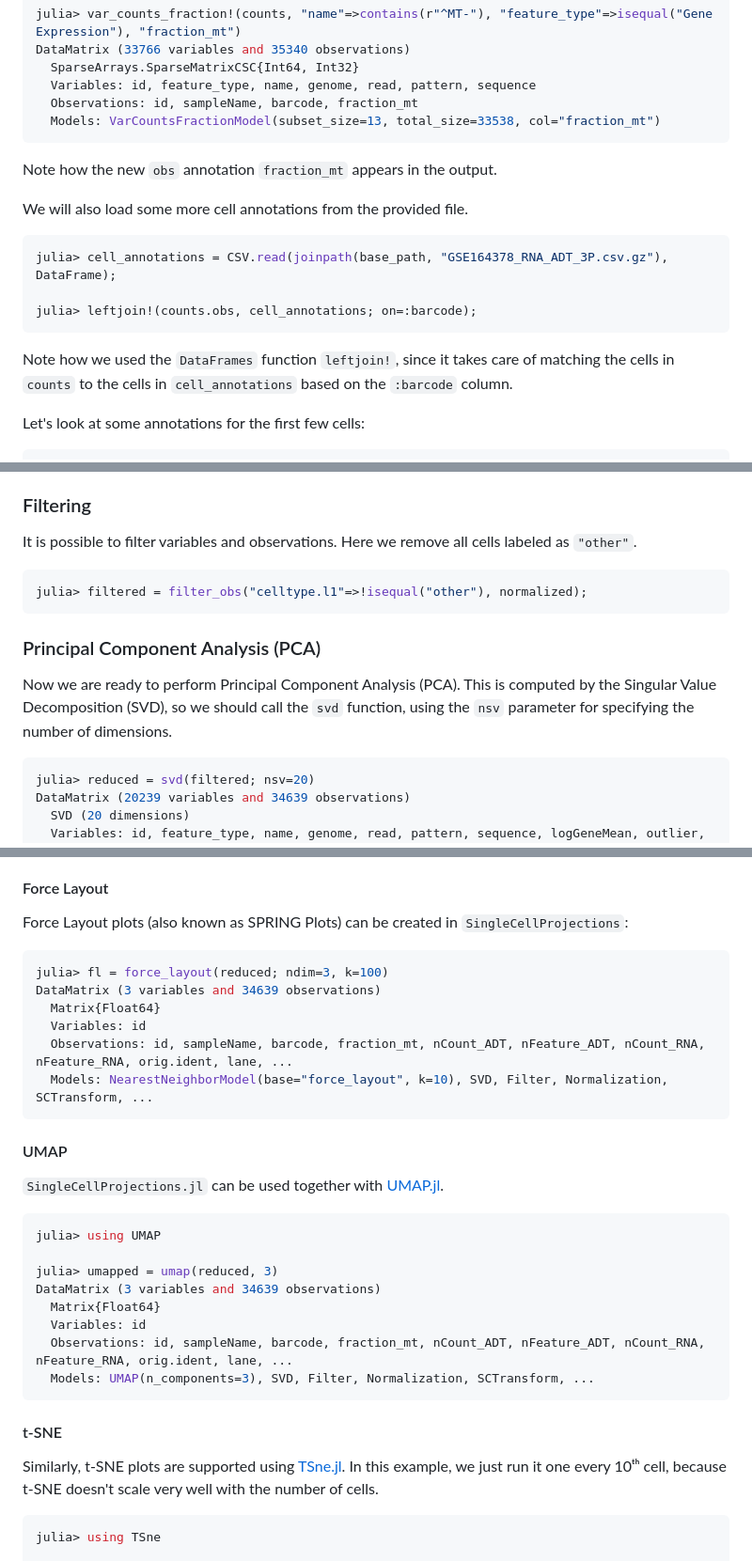
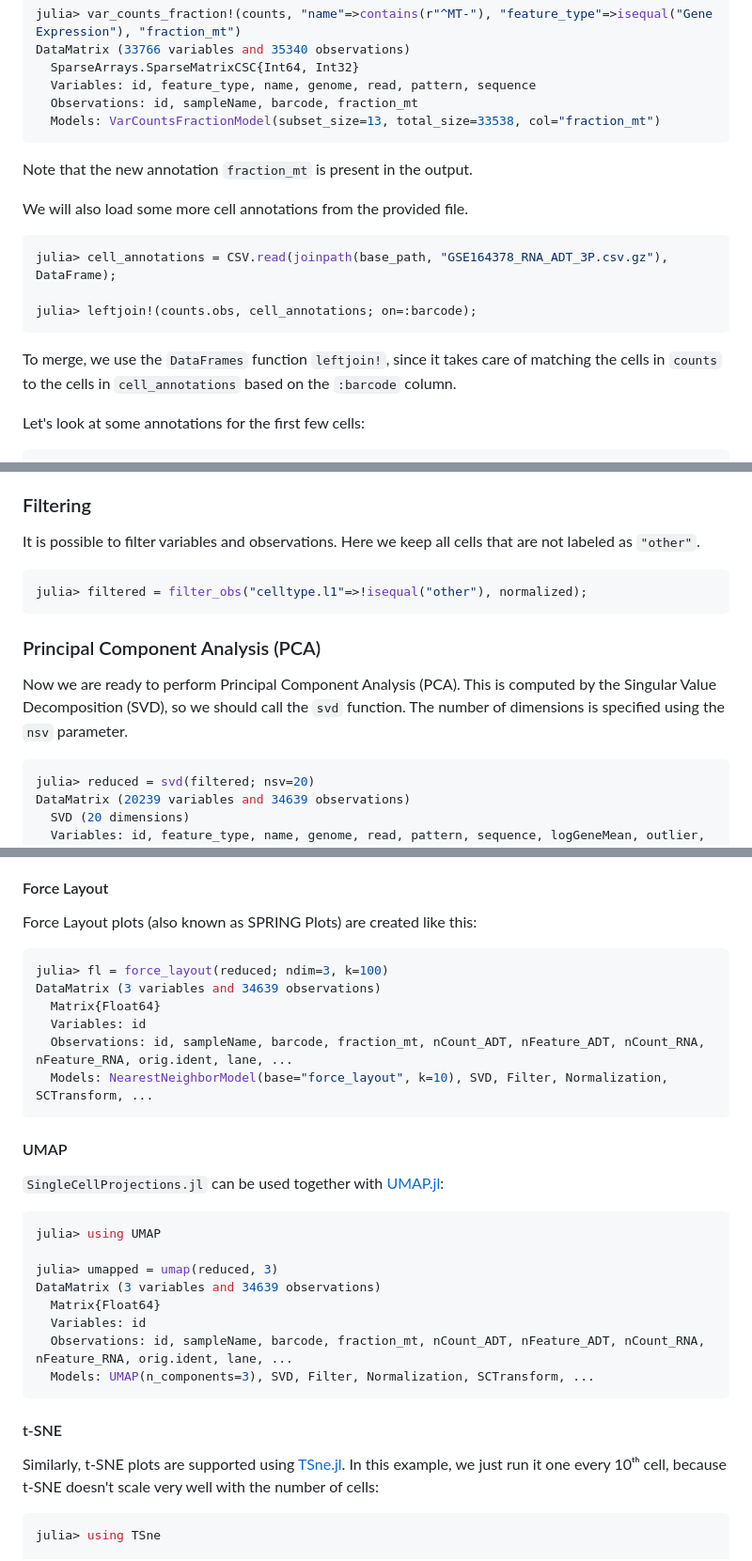
Before and after one commit to BioJulia/SingleCellProjections.jl, a Markdown page: README.md, 3 parts joined by grey strips. Shown at 94% size. GitHub-like rendering.

Commit message:
Minor README improvements

````diff
--- a/README.md
+++ b/README.md
@@ -70,7 +70,7 @@ DataMatrix (33766 variables and 35340 observations)
   Observations: id, sampleName, barcode, fraction_mt
   Models: VarCountsFractionModel(subset_size=13, total_size=33538, col="fraction_mt")
 ```
-Note how the new `obs` annotation `fraction_mt` appears in the output.
+Note that the new annotation `fraction_mt` is present in the output.
 
 We will also load some more cell annotations from the provided file.
 ```julia
@@ -78,7 +78,7 @@ julia> cell_annotations = CSV.read(joinpath(base_path, "GSE164378_RNA_ADT_3P.csv
 
 julia> leftjoin!(counts.obs, cell_annotations; on=:barcode);
 ```
-Note how we used the `DataFrames` function `leftjoin!`, since it takes care of matching the cells in `counts` to the cells in `cell_annotations` based on the `:barcode` column.
+To merge, we use the `DataFrames` function `leftjoin!`, since it takes care of matching the cells in `counts` to the cells in `cell_annotations` based on the `:barcode` column.
 
 Let's look at some annotations for the first few cells:
 ```julia
@@ -131,14 +131,15 @@ The first two terms are reused to make sure memory is not wasted.
 
 ### Filtering
 It is possible to filter variables and observations.
-Here we remove all cells labeled as `"other"`.
+Here we keep all cells that are not labeled as `"other"`.
 ```julia
 julia> filtered = filter_obs("celltype.l1"=>!isequal("other"), normalized);
 ```
 
 ### Principal Component Analysis (PCA)
 Now we are ready to perform Principal Component Analysis (PCA).
-This is computed by the Singular Value Decomposition (SVD), so we should call the `svd` function, using the `nsv` parameter for specifying the number of dimensions.
+This is computed by the Singular Value Decomposition (SVD), so we should call the `svd` function.
+The number of dimensions is specified using the `nsv` parameter.
 ```julia
 julia> reduced = svd(filtered; nsv=20)
 DataMatrix (20239 variables and 34639 observations)
@@ -182,7 +183,7 @@ For visualization purposes, it is often useful to further reduce the dimension a
 
 
 #### Force Layout
-Force Layout plots (also known as SPRING Plots) can be created in `SingleCellProjections`:
+Force Layout plots (also known as SPRING Plots) are created like this:
 ```julia
 julia> fl = force_layout(reduced; ndim=3, k=100)
 DataMatrix (3 variables and 34639 observations)
@@ -193,7 +194,7 @@ DataMatrix (3 variables and 34639 observations)
 ```
 
 #### UMAP
-`SingleCellProjections.jl` can be used together with [UMAP.jl](https://github.com/dillondaudert/UMAP.jl).
+`SingleCellProjections.jl` can be used together with [UMAP.jl](https://github.com/dillondaudert/UMAP.jl):
 ```julia
 julia> using UMAP
 
@@ -207,7 +208,7 @@ DataMatrix (3 variables and 34639 observations)
 
 #### t-SNE
 Similarly, t-SNE plots are supported using [TSne.jl](https://github.com/lejon/TSne.jl).
-In this example, we just run it one every 10ᵗʰ cell, because t-SNE doesn't scale very well with the number of cells.
+In this example, we just run it one every 10ᵗʰ cell, because t-SNE doesn't scale very well with the number of cells:
 ```julia
 julia> using TSne
 
````
Also changed, not shown: other parts of README.md (+1 -1 lines).
